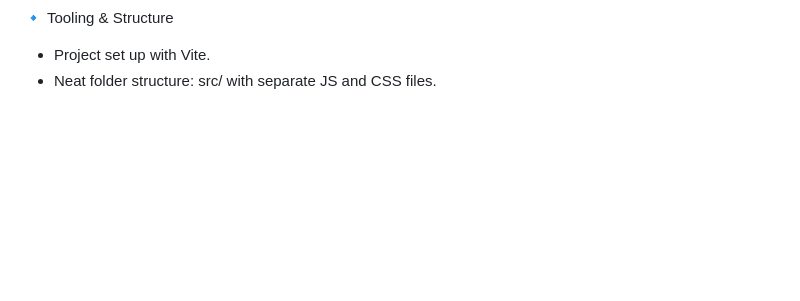
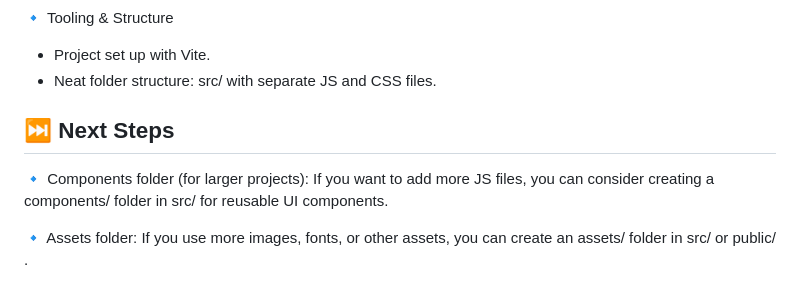
Before and after one commit to REDFS12/Advanced-Web-Project-Movie-Explorer, a Markdown page: README.md, the part around the change. GitHub-like rendering; blank space fills up the shorter version.

Commit message:
Update README next steps.md

```diff
--- a/README.md
+++ b/README.md
@@ -184,3 +184,8 @@ This project applies the requirements of the Web Advanced course. Below is an ov
 🔹 Tooling & Structure
 * Project set up with Vite.
 * Neat folder structure: src/ with separate JS and CSS files.
+
+## ⏭️ Next Steps
+🔹 Components folder (for larger projects): If you want to add more JS files, you can consider creating a components/ folder in src/ for reusable UI components.
+
+🔹 Assets folder: If you use more images, fonts, or other assets, you can create an assets/ folder in src/ or public/ .
```
